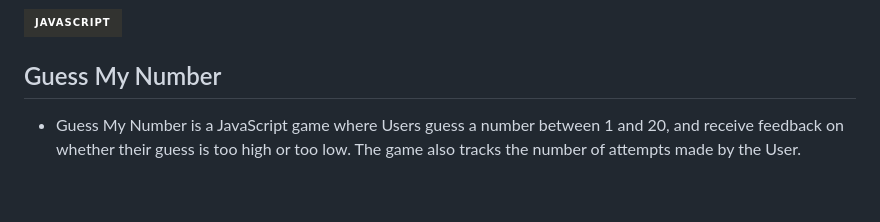
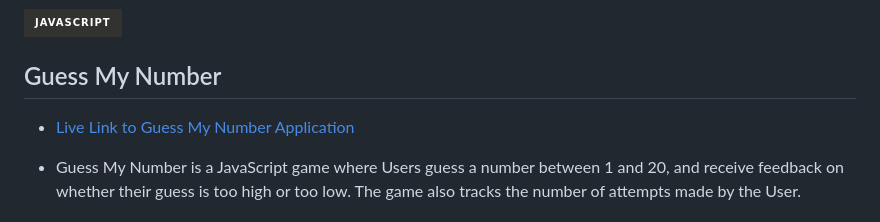
Before and after one commit to MartinCespedes/Guess_My_Number, a Markdown page: README.md, the part around the change. GitHub-like rendering; badges without logos; blank space fills up the shorter version.

Commit message:
Added Link to Deployed Application

```diff
--- a/README.md
+++ b/README.md
@@ -6,6 +6,8 @@
 ![Badge JavaScript](https://img.shields.io/badge/JavaScript-323330?style=for-the-badge&logo=javascript&logoColor=F7DF1E)
 
 ## Guess My Number
+
+- [Live Link to Guess My Number Application](https://martincespedes.github.io/Guess_My_Number/)
 
 - Guess My Number is a JavaScript game where Users guess a number between 1 and 20, and receive feedback on whether their guess is too high or too low. The game also tracks the number of attempts made by the User.
 
```
